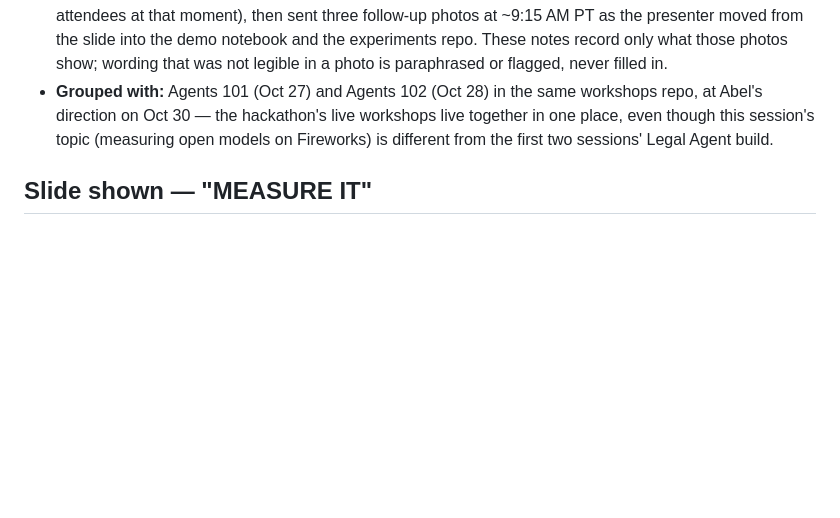
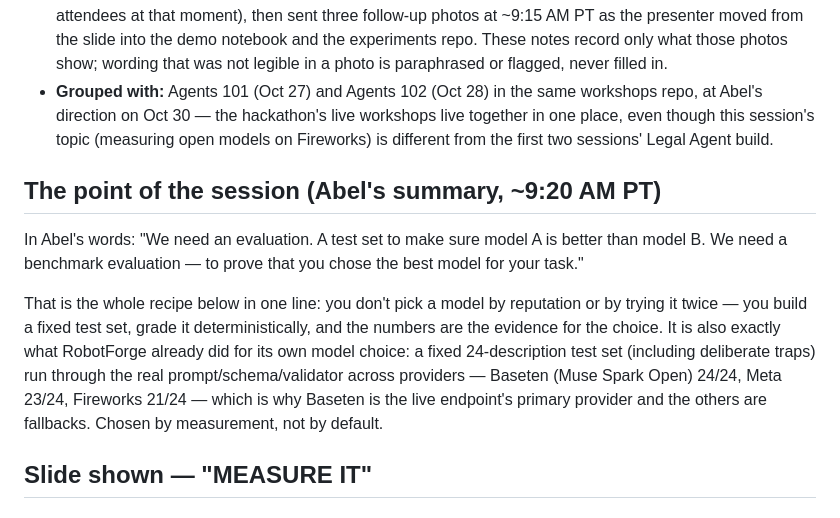
Before and after one commit to abelxmendoza/hackathon-day-2-agents-101-legal-agent-workshop, a Markdown page: session-3-fireworks-muse-open-models-notes-2026-10-30.md, the part around the change. GitHub-like rendering; blank space fills up the shorter version.

Commit message:
Workshop 3 notes: the point of the session in Abel's words — benchmark evaluation as proof you chose the best model

```diff
--- a/session-3-fireworks-muse-open-models-notes-2026-10-30.md
+++ b/session-3-fireworks-muse-open-models-notes-2026-10-30.md
@@ -7,6 +7,12 @@
 - **Stream:** https://cerebralvalley.ai/e/meta-ai-developer-hackathon/live — Meta Global AI Developer Hackathon, Meta & Cerebral Valley, Oct 26 – Nov 4
 - **Capture:** Abel attended live and photographed the stream at ~9:12 AM PT (the stream showed 186 attendees at that moment), then sent three follow-up photos at ~9:15 AM PT as the presenter moved from the slide into the demo notebook and the experiments repo. These notes record only what those photos show; wording that was not legible in a photo is paraphrased or flagged, never filled in.
 - **Grouped with:** Agents 101 (Oct 27) and Agents 102 (Oct 28) in the same workshops repo, at Abel's direction on Oct 30 — the hackathon's live workshops live together in one place, even though this session's topic (measuring open models on Fireworks) is different from the first two sessions' Legal Agent build.
+
+## The point of the session (Abel's summary, ~9:20 AM PT)
+
+In Abel's words: "We need an evaluation. A test set to make sure model A is better than model B. We need a benchmark evaluation — to prove that you chose the best model for your task."
+
+That is the whole recipe below in one line: you don't pick a model by reputation or by trying it twice — you build a fixed test set, grade it deterministically, and the numbers are the evidence for the choice. It is also exactly what RobotForge already did for its own model choice: a fixed 24-description test set (including deliberate traps) run through the real prompt/schema/validator across providers — Baseten (Muse Spark Open) 24/24, Meta 23/24, Fireworks 21/24 — which is why Baseten is the live endpoint's primary provider and the others are fallbacks. Chosen by measurement, not by default.
 
 ## Slide shown — "MEASURE IT"
 
```
